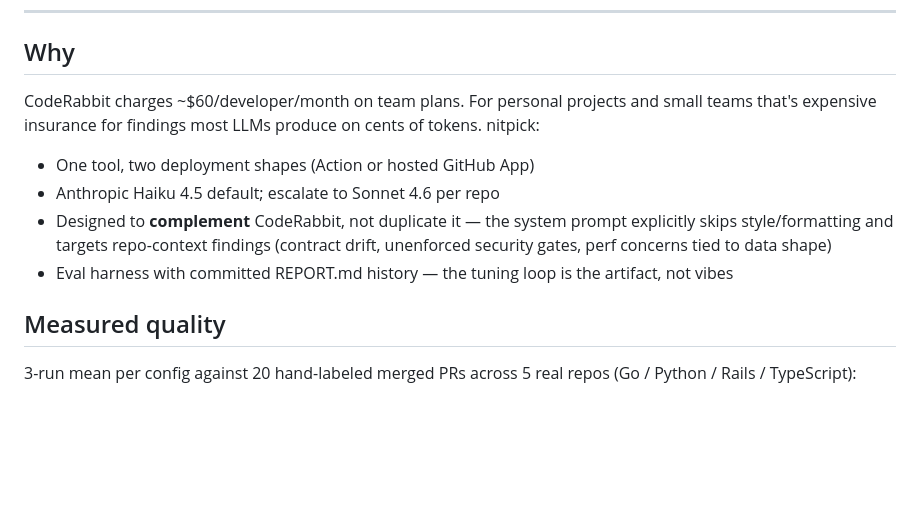
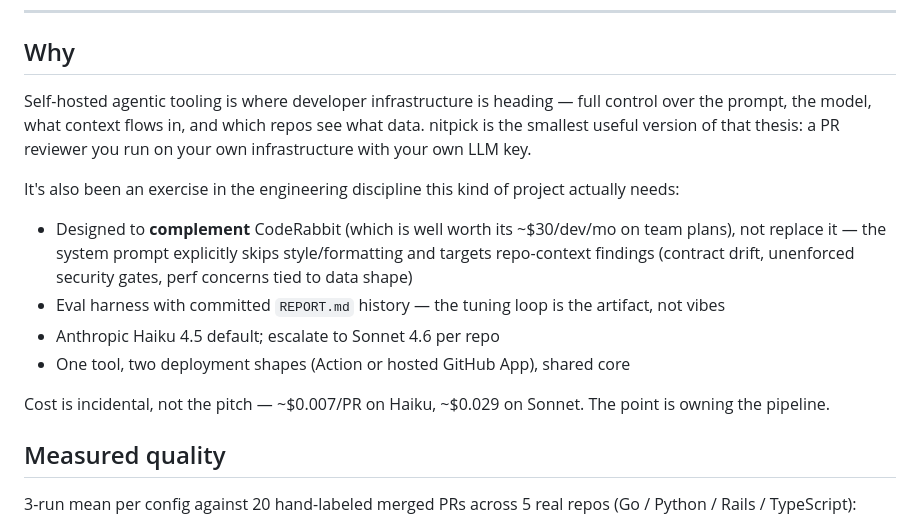
Before and after one commit to cjunks94/nitpick, a Markdown page: README.md, the part around the change. GitHub-like rendering; blank space fills up the shorter version.

Commit message:
docs(readme): rewrite Why section — self-hosted agentic thesis
Companion to the prior commit which got only the tagline + action.yml
through (the Why edit didn't match the on-disk text — file had drifted
slightly from what was in scrollback).

The substantive change: Why now leads with self-hosted-agentic as the
thesis, frames CodeRabbit as worth-its-price-we-complement-it, and
moves the $/PR stat to a closing one-liner explicitly framed as
incidental. This matches the actual motivation (own the pipeline,
explore the space) rather than the originally-overstated cost angle.

Co-Authored-By: Claude Opus 4.7 (1M context) <noreply@anthropic.com>

```diff
--- a/README.md
+++ b/README.md
@@ -8,12 +8,16 @@ Self-hosted AI code review for GitHub pull requests. Bring your own LLM key; own
 
 ## Why
 
-CodeRabbit charges ~$60/developer/month on team plans. For personal projects and small teams that's expensive insurance for findings most LLMs produce on cents of tokens. nitpick:
+Self-hosted agentic tooling is where developer infrastructure is heading — full control over the prompt, the model, what context flows in, and which repos see what data. nitpick is the smallest useful version of that thesis: a PR reviewer you run on your own infrastructure with your own LLM key.
 
-- One tool, two deployment shapes (Action or hosted GitHub App)
+It's also been an exercise in the engineering discipline this kind of project actually needs:
+
+- Designed to **complement** CodeRabbit (which is well worth its ~$30/dev/mo on team plans), not replace it — the system prompt explicitly skips style/formatting and targets repo-context findings (contract drift, unenforced security gates, perf concerns tied to data shape)
+- Eval harness with committed `REPORT.md` history — the tuning loop is the artifact, not vibes
 - Anthropic Haiku 4.5 default; escalate to Sonnet 4.6 per repo
-- Designed to **complement** CodeRabbit, not duplicate it — the system prompt explicitly skips style/formatting and targets repo-context findings (contract drift, unenforced security gates, perf concerns tied to data shape)
-- Eval harness with committed REPORT.md history — the tuning loop is the artifact, not vibes
+- One tool, two deployment shapes (Action or hosted GitHub App), shared core
+
+Cost is incidental, not the pitch — ~$0.007/PR on Haiku, ~$0.029 on Sonnet. The point is owning the pipeline.
 
 ## Measured quality
 
```
